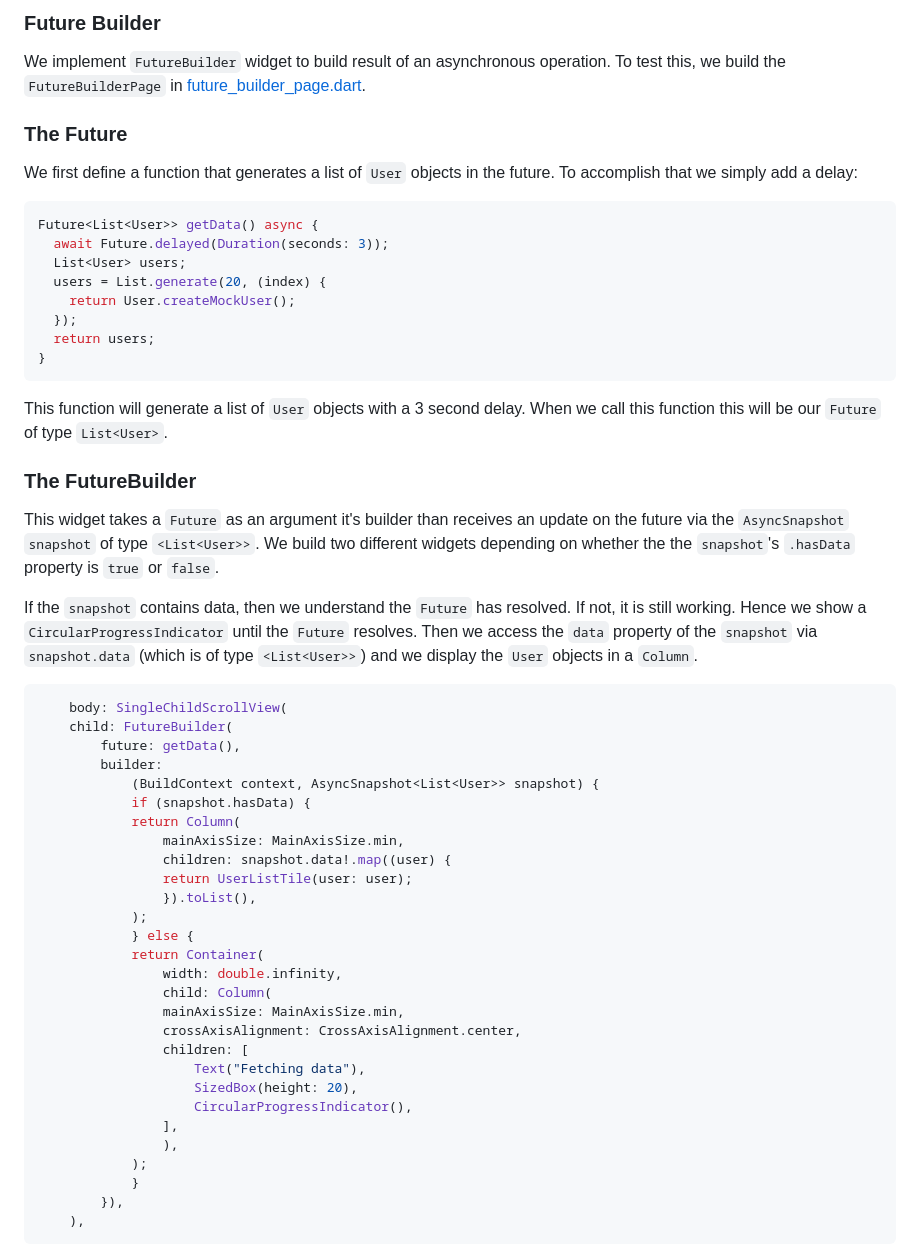
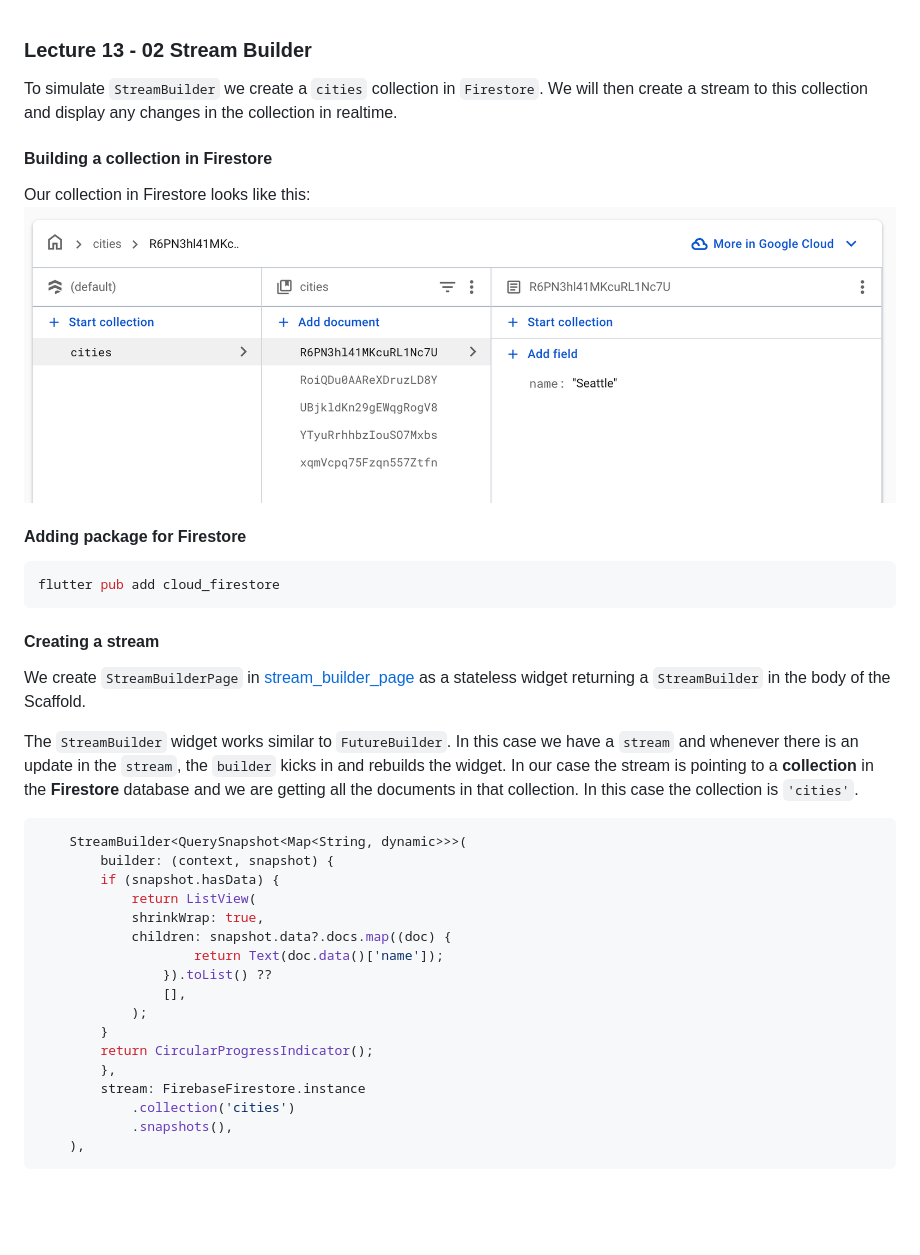
Before and after one commit to mehmetartun/CSEN268-F26, a Markdown page: README.md, the part around the change printed below. Drawn GitHub-style; pictures changed too: assets/images/CitiesCollection.png (added); blank space fills up the shorter version.

````diff
--- a/README.md
+++ b/README.md
@@ -1,54 +1,37 @@
-### Future Builder
 
-We implement `FutureBuilder` widget to build result of an asynchronous operation. To test this, we build the `FutureBuilderPage` in [future_builder_page.dart](/lib/pages/future_builder_page.dart).
 
-### The Future
+### Lecture 13 -  02  Stream Builder
+To simulate `StreamBuilder` we create a `cities` collection in `Firestore`. We will then create a stream to this collection and display any changes in the collection in realtime.
 
-We first define a function that generates a list of `User` objects in the future. To accomplish that we simply add a delay:
+#### Building a collection in Firestore
+Our collection in Firestore looks like this:
+![Cities](/assets/images/CitiesCollection.png)
+
+#### Adding package for Firestore
+```zsh
+flutter pub add cloud_firestore
+```
+
+#### Creating a stream
+We create `StreamBuilderPage` in [stream_builder_page](/lib/pages/stream_builder_page.dart) as a stateless widget returning a `StreamBuilder` in the body of the Scaffold.
+
+The `StreamBuilder` widget works similar to `FutureBuilder`. In this case we have a `stream` and whenever there is an update in the `stream`, the `builder` kicks in and rebuilds the widget. In our case the stream is pointing to a **collection** in the **Firestore** database and we are getting all the documents in that collection. In this case the collection is `'cities'`.
 ```dart
-Future<List<User>> getData() async {
-  await Future.delayed(Duration(seconds: 3));
-  List<User> users;
-  users = List.generate(20, (index) {
-    return User.createMockUser();
-  });
-  return users;
-}
-```
-This function will generate a list of `User` objects with a 3 second delay. When we call this function this will be our `Future` of type `List<User>`.
-
-### The FutureBuilder
-
-This widget takes a `Future` as an argument it's builder than receives an update on the future via the `AsyncSnapshot` `snapshot` of type `<List<User>>`. We build two different widgets depending on whether the the `snapshot`'s `.hasData` property is `true` or `false`.
-
-If the `snapshot` contains data, then we understand the `Future` has resolved. If not, it is still working. Hence we show a `CircularProgressIndicator` until the `Future` resolves. Then we access the `data` property of the `snapshot` via `snapshot.data` (which is of type `<List<User>>`) and we display the `User` objects in a `Column`.
-```dart
-    body: SingleChildScrollView(
-    child: FutureBuilder(
-        future: getData(),
-        builder:
-            (BuildContext context, AsyncSnapshot<List<User>> snapshot) {
-            if (snapshot.hasData) {
-            return Column(
-                mainAxisSize: MainAxisSize.min,
-                children: snapshot.data!.map((user) {
-                return UserListTile(user: user);
-                }).toList(),
+    StreamBuilder<QuerySnapshot<Map<String, dynamic>>>(
+        builder: (context, snapshot) {
+        if (snapshot.hasData) {
+            return ListView(
+            shrinkWrap: true,
+            children: snapshot.data?.docs.map((doc) {
+                    return Text(doc.data()['name']);
+                }).toList() ??
+                [],
             );
-            } else {
-            return Container(
-                width: double.infinity,
-                child: Column(
-                mainAxisSize: MainAxisSize.min,
-                crossAxisAlignment: CrossAxisAlignment.center,
-                children: [
-                    Text("Fetching data"),
-                    SizedBox(height: 20),
-                    CircularProgressIndicator(),
-                ],
-                ),
-            );
-            }
-        }),
+        }
+        return CircularProgressIndicator();
+        },
+        stream: FirebaseFirestore.instance
+            .collection('cities')
+            .snapshots(),
     ),
 ```
````
Also changed, not shown: other parts of README.md (+30 -2 lines), 3 other files.
